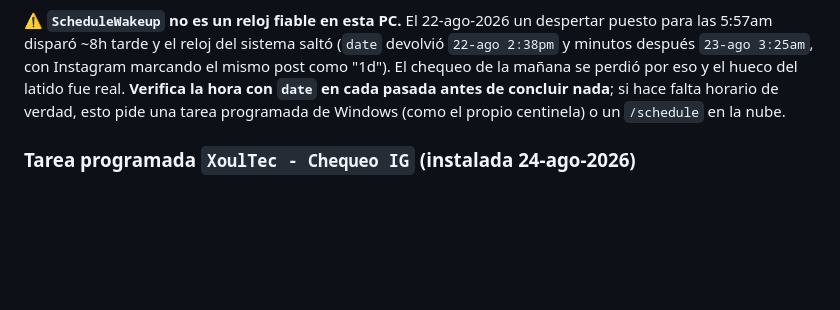
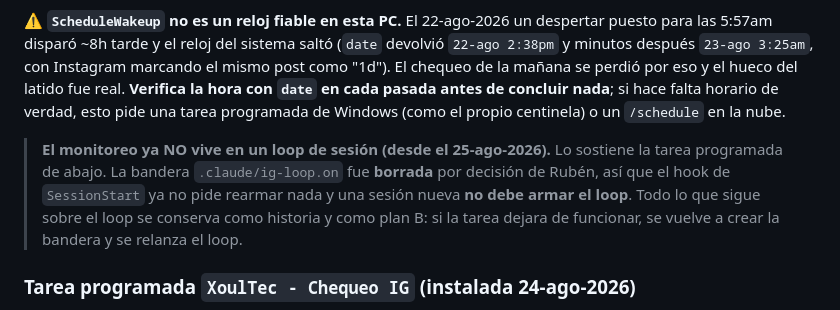
Before and after one commit to xoultec/homepage, a Markdown page: marketing/HANDOFF.md, the part around the change. Drawn GitHub-style; blank space fills up the shorter version.

Commit message:
docs(monitoreo): el chequeo de IG deja de vivir en un loop de sesion
La tarea programada quedo verificada (manual + dos disparos automaticos
seguidos), asi que se borro la bandera .claude/ig-loop.on: el hook ya no
pide rearmar el loop y una sesion nueva no debe armarlo.

El loop queda documentado como plan B, no como el mecanismo.

```diff
--- a/marketing/HANDOFF.md
+++ b/marketing/HANDOFF.md
@@ -145,6 +145,12 @@ El chequeo de la mañana se perdió por eso y el hueco del latido fue real. **Ve
 con `date` en cada pasada antes de concluir nada**; si hace falta horario de verdad, esto
 pide una tarea programada de Windows (como el propio centinela) o un `/schedule` en la nube.
 
+> **El monitoreo ya NO vive en un loop de sesión (desde el 25-ago-2026).** Lo sostiene la tarea
+> programada de abajo. La bandera `.claude/ig-loop.on` fue **borrada** por decisión de Rubén, así
+> que el hook de `SessionStart` ya no pide rearmar nada y una sesión nueva **no debe armar el
+> loop**. Todo lo que sigue sobre el loop se conserva como historia y como plan B: si la tarea
+> dejara de funcionar, se vuelve a crear la bandera y se relanza el loop.
+
 ### Tarea programada `XoulTec - Chequeo IG` (instalada 24-ago-2026)
 Ancla el chequeo al Programador de Tareas para que **no dependa de que haya una ventana de
 Claude abierta**. Dispara **8:00am y 4:00pm** (esos dos huecos mantienen el latido por debajo
```
